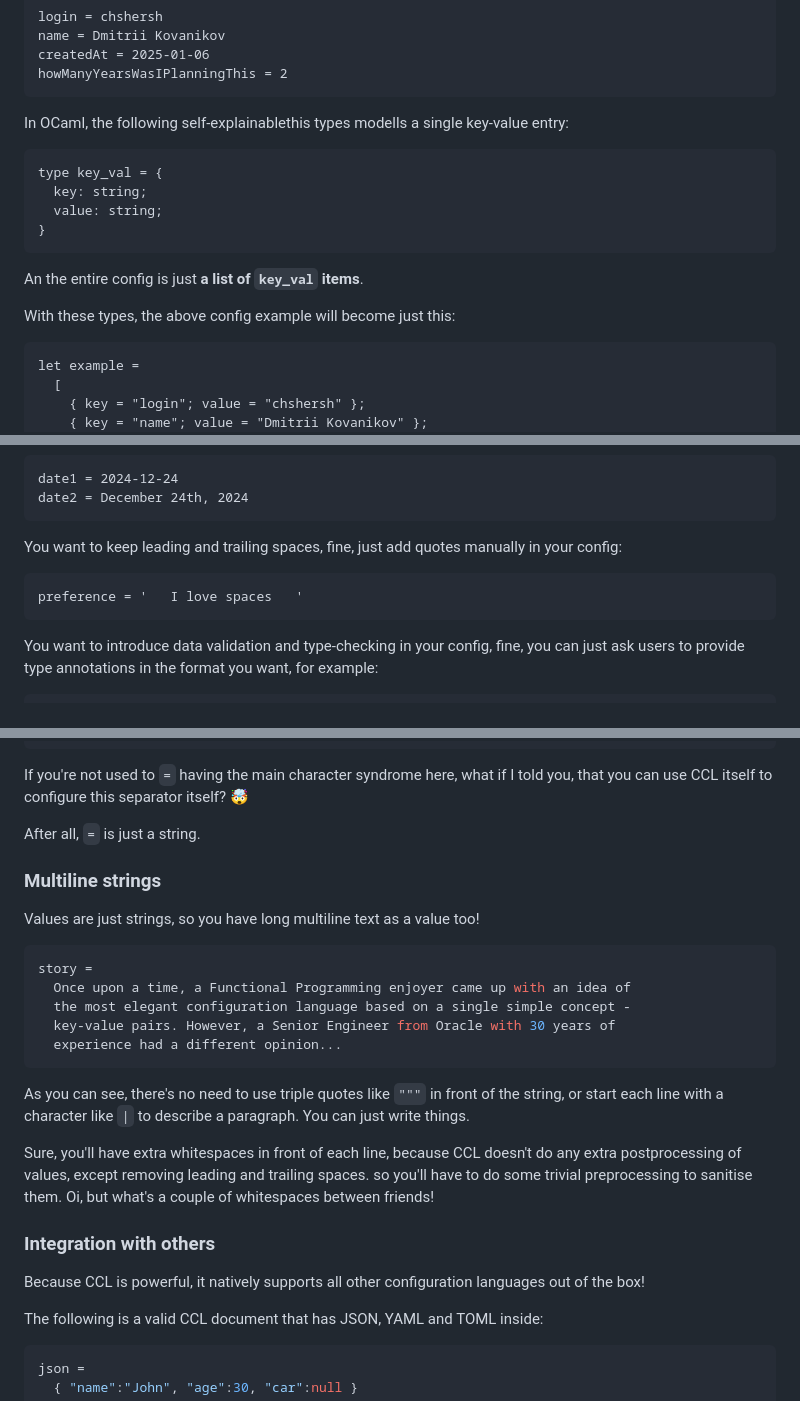
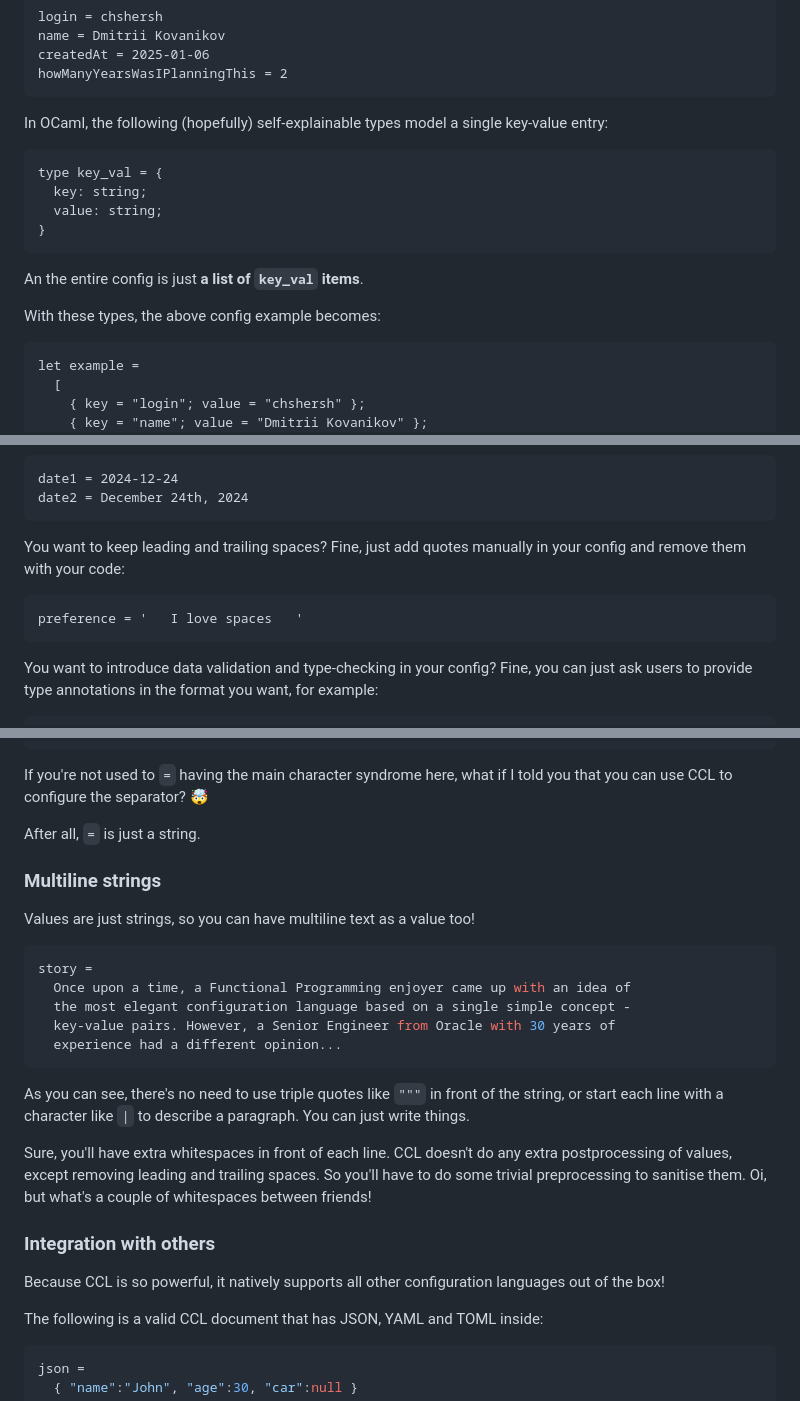
Before and after one commit to chshersh/chshersh.github.io, a Markdown page: posts/2025-01-06-the-most-elegant-configuration-language.md, 3 parts joined by grey strips. Drawn GitHub-style; folded sections open.

````diff
--- a/posts/2025-01-06-the-most-elegant-configuration-language.md
+++ b/posts/2025-01-06-the-most-elegant-configuration-language.md
@@ -166,7 +166,8 @@ createdAt = 2025-01-06
 howManyYearsWasIPlanningThis = 2
 ```
 
-In OCaml, the following self-explainablethis types modells a single key-value entry:
+In OCaml, the following (hopefully) self-explainable types model a single
+key-value entry:
 
 ```ocaml
 type key_val = {
@@ -177,7 +178,7 @@ type key_val = {
 
 An the entire config is just **a list of `key_val` items**.
 
-With these types, the above config example will become just this:
+With these types, the above config example becomes:
 
 ```ocaml
 let example =
@@ -237,14 +240,14 @@ date1 = 2024-12-24
 date2 = December 24th, 2024
 ```
 
-You want to keep leading and trailing spaces, fine, just add quotes manually in
-your config:
+You want to keep leading and trailing spaces? Fine, just add quotes manually in
+your config and remove them with your code:
 
 ```ocaml
 preference = '   I love spaces   '
 ```
 
-You want to introduce data validation and type-checking in your config, fine, you
+You want to introduce data validation and type-checking in your config? Fine, you
 can just ask users to provide type annotations in the format you want, for
 example:
 
@@ -427,13 +432,13 @@ let example =
 </details>
 
 If you're not used to `=` having the main character syndrome here, what if I
-told you, that you can use CCL itself to configure this separator itself? 🤯
+told you that you can use CCL to configure the separator? 🤯
 
 After all, `=` is just a string.
 
 ### Multiline strings
 
-Values are just strings, so you have long multiline text as a value too!
+Values are just strings, so you can have multiline text as a value too!
 
 ```bash
 story =
@@ -447,15 +452,15 @@ As you can see, there's no need to use triple quotes like `"""` in front of the
 string, or start each line with a character like `|` to describe a paragraph.
 You can just write things.
 
-Sure, you'll have extra whitespaces in front of each line, because CCL doesn't
+Sure, you'll have extra whitespaces in front of each line. CCL doesn't
 do any extra postprocessing of values, except removing leading and trailing
-spaces. so you'll have to do some trivial preprocessing to sanitise them. Oi,
+spaces. So you'll have to do some trivial preprocessing to sanitise them. Oi,
 but what's a couple of whitespaces between friends!
 
 ### Integration with others
 
-Because CCL is powerful, it natively supports all other configuration languages
-out of the box!
+Because CCL is so powerful, it natively supports all other configuration
+languages out of the box!
 
 The following is a valid CCL document that has JSON, YAML and TOML inside:
 
````
Also changed, not shown: other parts of posts/2025-01-06-the-most-elegant-configuration-language.md (+51 -40 lines).
